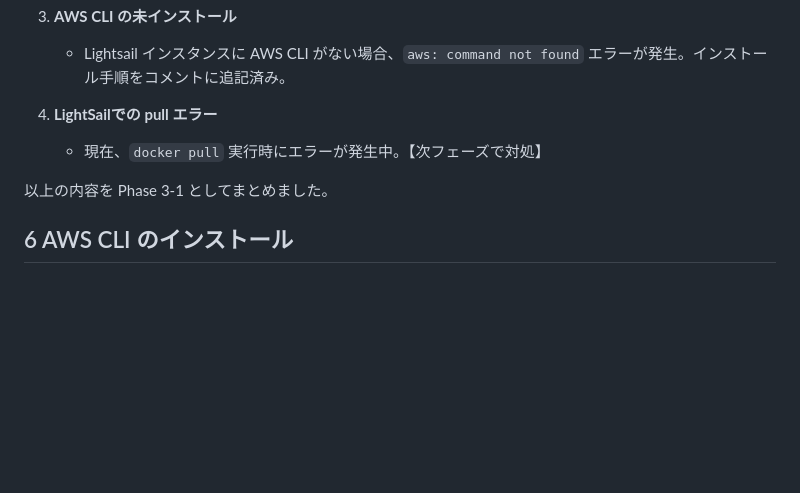
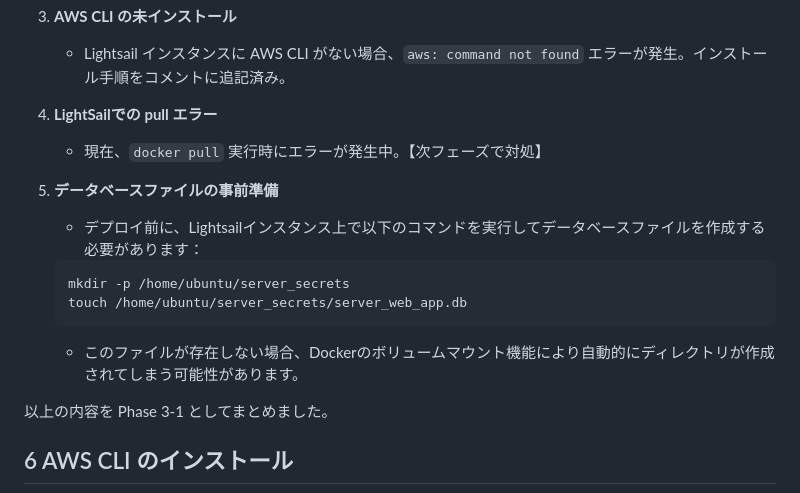
Before and after one commit to yxfhy/web-app-template, a Markdown page: docs/github-actions.md, the part around the change. Rendered like a GitHub page; blank space fills up the shorter version.

Commit message:
GitHub Actionsドキュメントにデータベースファイルの事前準備手順を追加

````diff
--- a/docs/github-actions.md
+++ b/docs/github-actions.md
@@ -166,6 +166,14 @@ jobs:
 4. **LightSailでの pull エラー**
    - 現在、`docker pull` 実行時にエラーが発生中。【次フェーズで対処】
 
+5. **データベースファイルの事前準備**
+   - デプロイ前に、Lightsailインスタンス上で以下のコマンドを実行してデータベースファイルを作成する必要があります：
+   ```bash
+   mkdir -p /home/ubuntu/server_secrets
+   touch /home/ubuntu/server_secrets/server_web_app.db
+   ```
+   - このファイルが存在しない場合、Dockerのボリュームマウント機能により自動的にディレクトリが作成されてしまう可能性があります。
+
 以上の内容を Phase 3-1 としてまとめました。
 
 ## 6 AWS CLI のインストール
````
